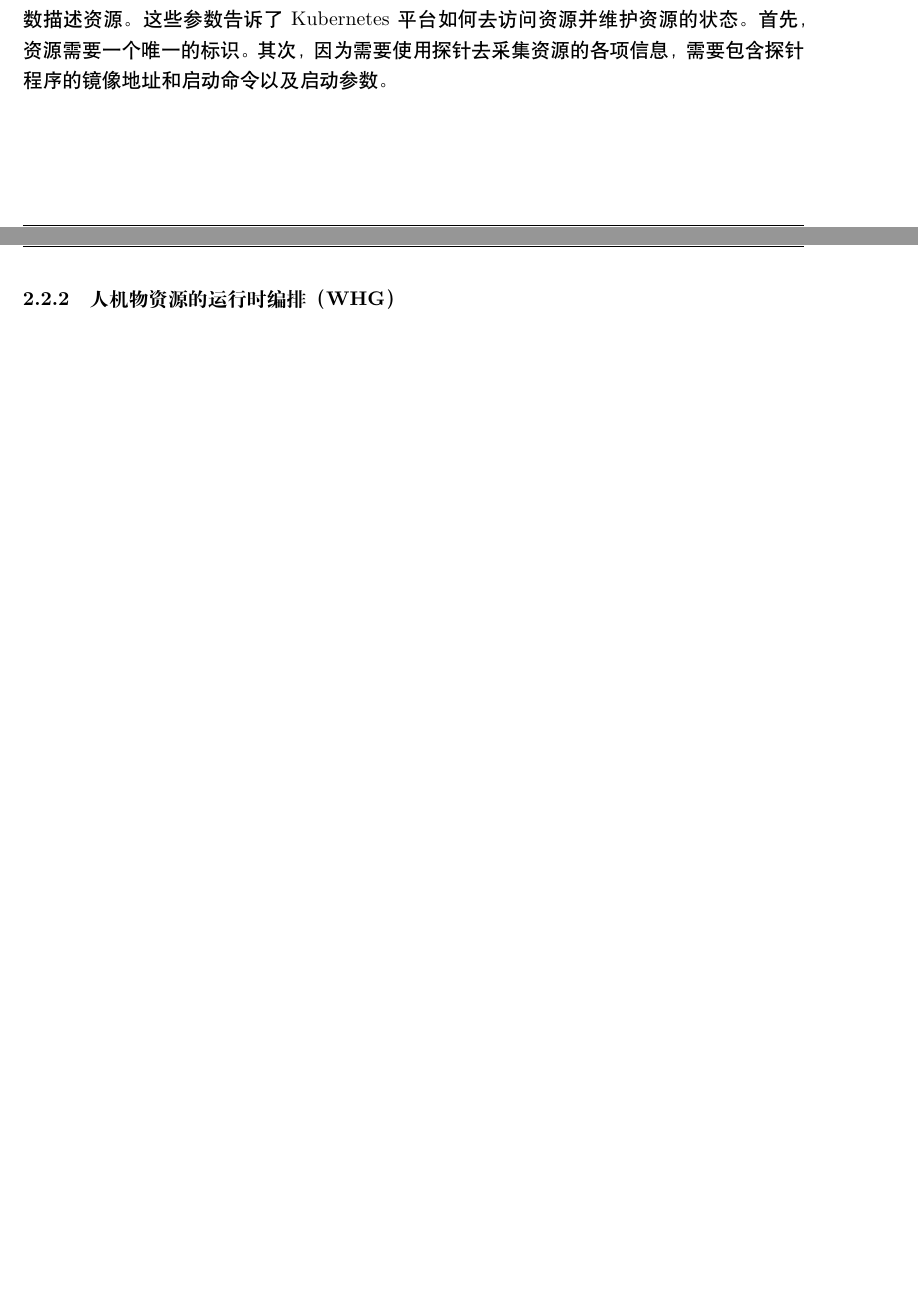
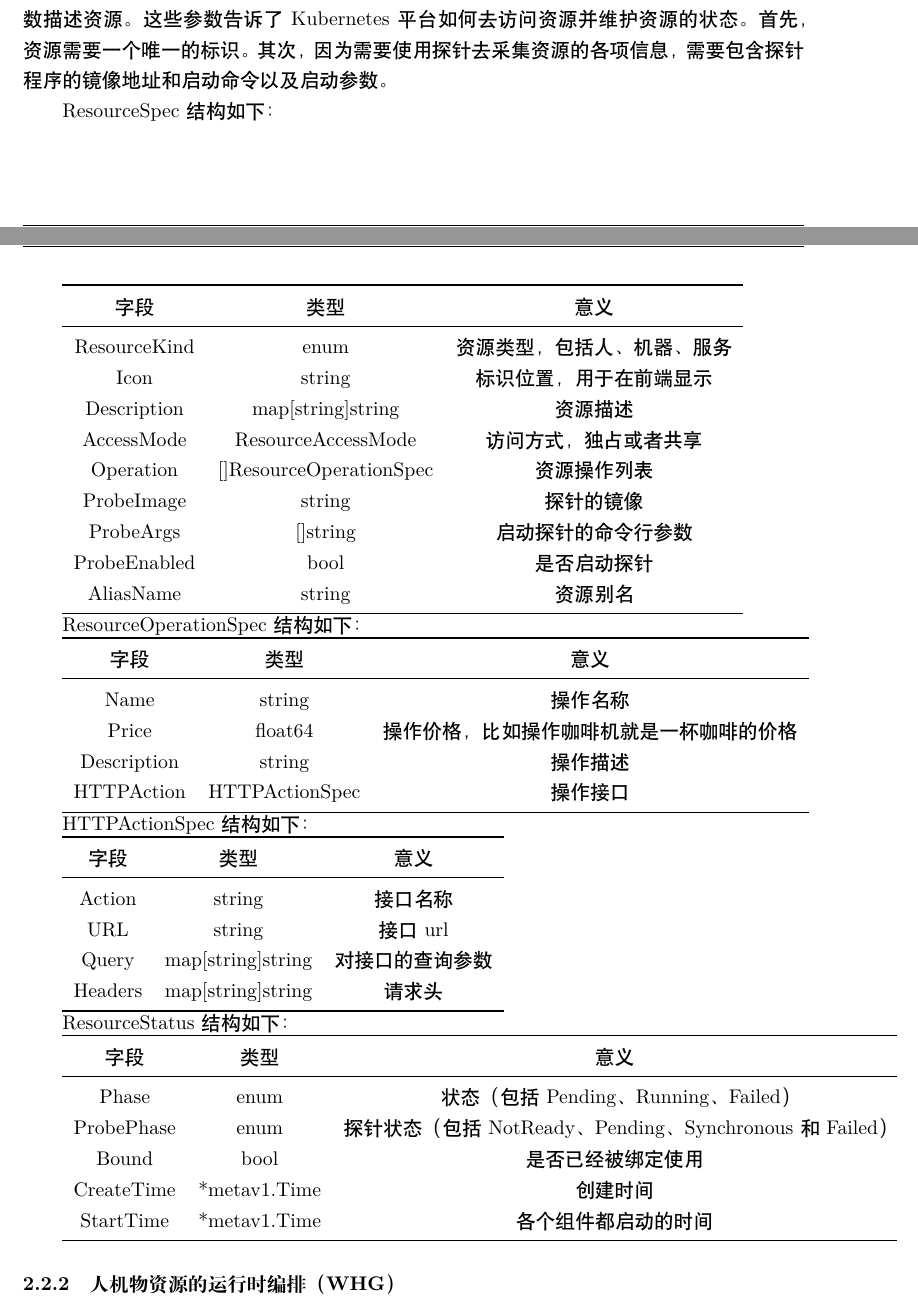
Before and after one commit to nemoworks/techrpt, a LaTeX document (ReportTemp_ch_xelatex.tex): two parts of pages 9 and 10 of 10 before the commit and two parts of pages 9 and 10 of 11 after it, joined at a grey line, cut so that both start at the same text, the shorter picture padded with empty space. Compiled offline with XeLaTeX.

Commit message:
add tables

```diff
--- a/ReportTemp_ch_xelatex.tex
+++ b/ReportTemp_ch_xelatex.tex
@@ -27,6 +27,7 @@
 \usepackage{ctex}
 \usepackage{caption}
 \usepackage{subfigure}
+\usepackage{booktabs}
 %-----------------------------------------BEGIN DOC----------------------------------------
 
 \begin{document}
@@ -198,10 +199,72 @@
 CRD是CustomResourceDefinition的简写，资源是kubernetes中的抽象概念，CRD是自定义的资源。
 
 所有物理资源都要在系统中注册，且在系统中表达为Resource CRD，需要使用一些参数描述资源。这些参数告诉了Kubernetes平台如何去访问资源并维护资源的状态。首先，资源需要一个唯一的标识。其次，因为需要使用探针去采集资源的各项信息，需要包含探针程序的镜像地址和启动命令以及启动参数。
+
+ResourceSpec结构如下：
+
+\begin{tabular}{ccc}
+  \toprule
+  字段& 类型& 意义\\
+  \midrule
+  ResourceKind& enum& 资源类型，包括人、机器、服务\\
+  Icon& string& 标识位置，用于在前端显示\\
+  Description& map[string]string& 资源描述\\
+  AccessMode& ResourceAccessMode& 访问方式，独占或者共享\\
+  Operation& []ResourceOperationSpec& 资源操作列表\\
+  ProbeImage& string& 探针的镜像\\
+  ProbeArgs& []string& 启动探针的命令行参数\\
+  ProbeEnabled& bool& 是否启动探针\\
+  AliasName& string& 资源别名\\
+  \bottomrule
+\end{tabular}
+
+
+ResourceOperationSpec结构如下：
+
+\begin{tabular}{ccc}
+  \toprule
+  字段& 类型& 意义\\
+  \midrule
+  Name& string& 操作名称\\
+  Price& float64& 操作价格，比如操作咖啡机就是一杯咖啡的价格\\
+  Description& string& 操作描述\\
+  HTTPAction& HTTPActionSpec& 操作接口\\
+  \bottomrule
+\end{tabular}
+
+
+HTTPActionSpec结构如下：
+
+\begin{tabular}{ccc}
+  \toprule
+  字段& 类型& 意义\\
+  \midrule
+  Action& string& 接口名称\\
+  URL& string& 接口url\\
+  Query& map[string]string& 对接口的查询参数\\
+  Headers& map[string]string& 请求头\\
+  \bottomrule
+\end{tabular}
+
+ResourceStatus结构如下：
+
+\begin{tabular}{ccc}
+  \toprule
+  字段& 类型& 意义\\
+  \midrule
+  Phase& enum& 状态（包括Pending、Running、Failed）\\
+  ProbePhase& enum& 探针状态（包括NotReady、Pending、Synchronous和Failed）\\
+  Bound& bool& 是否已经被绑定使用\\
+  CreateTime& *metav1.Time& 创建时间\\
+  StartTime& *metav1.Time& 各个组件都启动的时间\\
+  \bottomrule
+\end{tabular}
+
 \subsubsection{人机物资源的运行时编排（WHG）}
 Resource CRD由Resource Controller管理，控制器监控资源的状态，当监测资源的增删改事件时就会生成一个包含相关资源名称的request塞入工作队列，Reconcile方法每隔很短的一段时间被调用一次，从工作队列中取出一个request作为参数进行处理。
 
 Reconcile首先根据request中包裹的资源名称和命名空间找到Resource的实例，如果是删除事件什么都不需要做，增改事件则会根据ProbeEnabled字段判断是否需要新建、更新、删除探针Deployment资源。
+
 \subsection{消息驱动的人机物资源协作模型}
 \subsubsection{资源状态的同步}
 \subsubsection{资源代理服务（TC）}
```
Also changed, not shown: ReportTemp_ch_xelatex.pdf.
